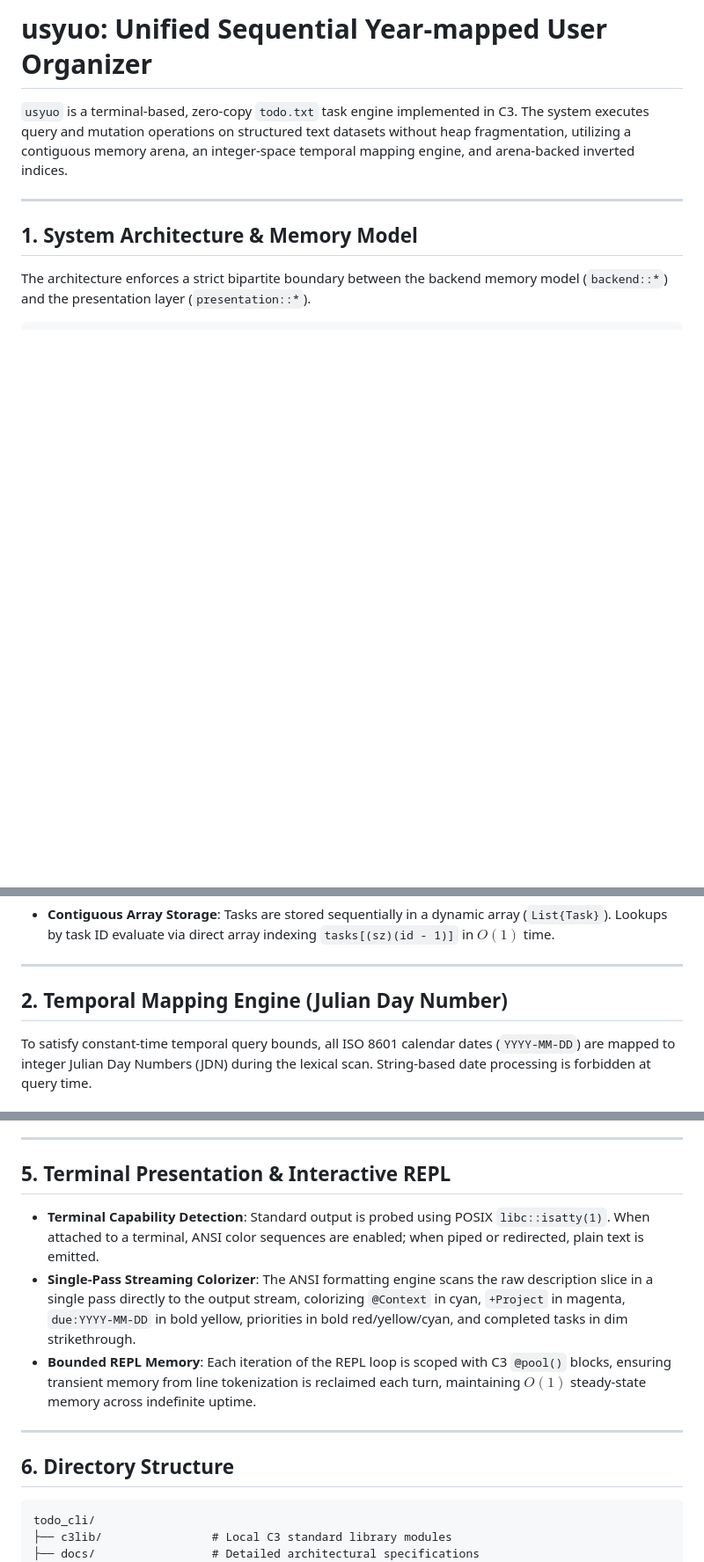
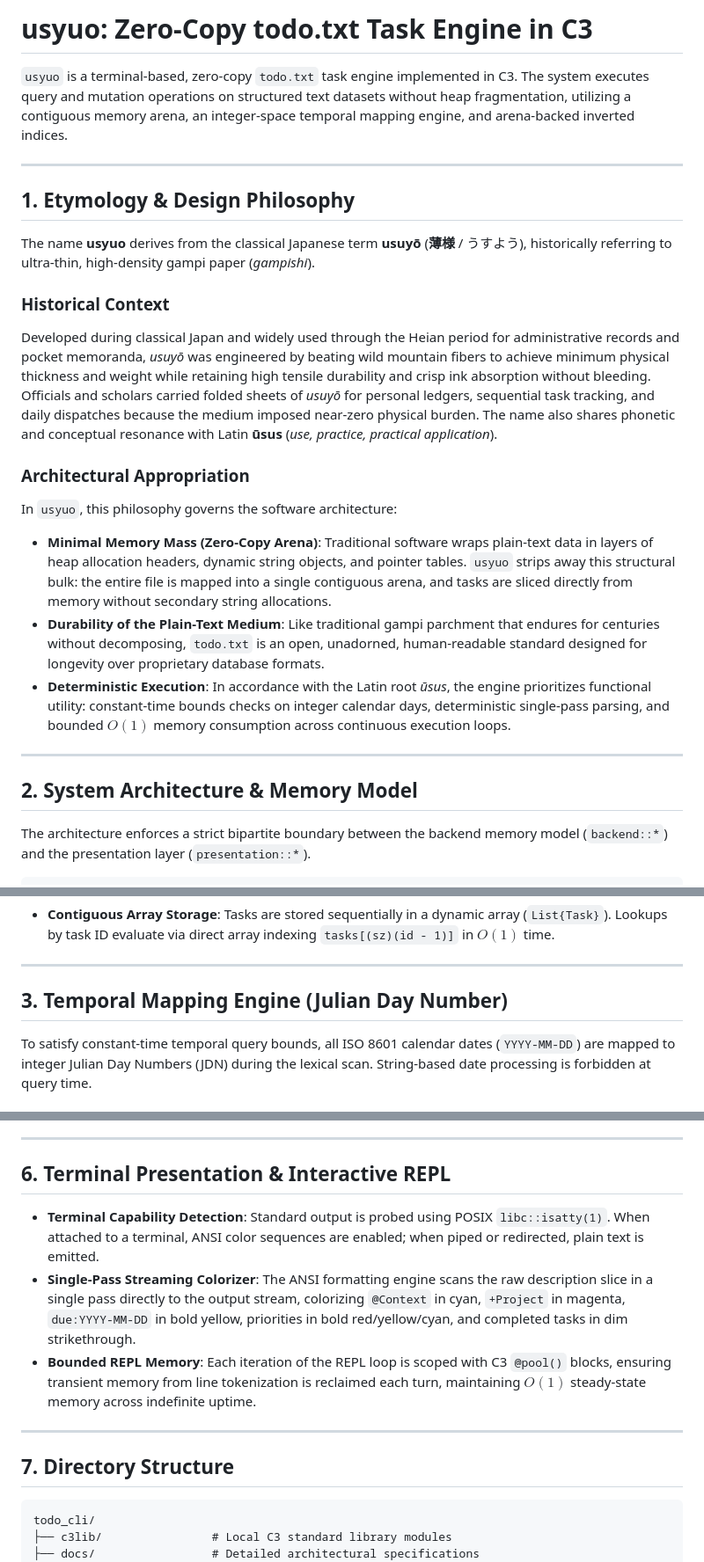
Before and after one commit to nonQualities/usyuo, a Markdown page: README.md, 3 parts joined by grey strips. Shown at 88% size. GitHub-like rendering; blank space fills up the shorter version.

Commit message:
[REFACTORING]: updated name, added readme

````diff
--- a/README.md
+++ b/README.md
@@ -1,10 +1,25 @@
-# usyuo: Unified Sequential Year-mapped User Organizer
+# usyuo: Zero-Copy todo.txt Task Engine in C3
 
 `usyuo` is a terminal-based, zero-copy `todo.txt` task engine implemented in C3. The system executes query and mutation operations on structured text datasets without heap fragmentation, utilizing a contiguous memory arena, an integer-space temporal mapping engine, and arena-backed inverted indices.
 
 ---
 
-## 1. System Architecture & Memory Model
+## 1. Etymology & Design Philosophy
+
+The name **usyuo** derives from the classical Japanese term **usuyō** (**薄様** / うすよう), historically referring to ultra-thin, high-density gampi paper (*gampishi*).
+
+### Historical Context
+Developed during classical Japan and widely used through the Heian period for administrative records and pocket memoranda, *usuyō* was engineered by beating wild mountain fibers to achieve minimum physical thickness and weight while retaining high tensile durability and crisp ink absorption without bleeding. Officials and scholars carried folded sheets of *usuyō* for personal ledgers, sequential task tracking, and daily dispatches because the medium imposed near-zero physical burden. The name also shares phonetic and conceptual resonance with Latin **ūsus** (*use, practice, practical application*).
+
+### Architectural Appropriation
+In `usyuo`, this philosophy governs the software architecture:
+* **Minimal Memory Mass (Zero-Copy Arena)**: Traditional software wraps plain-text data in layers of heap allocation headers, dynamic string objects, and pointer tables. `usyuo` strips away this structural bulk: the entire file is mapped into a single contiguous arena, and tasks are sliced directly from memory without secondary string allocations.
+* **Durability of the Plain-Text Medium**: Like traditional gampi parchment that endures for centuries without decomposing, `todo.txt` is an open, unadorned, human-readable standard designed for longevity over proprietary database formats.
+* **Deterministic Execution**: In accordance with the Latin root *ūsus*, the engine prioritizes functional utility: constant-time bounds checks on integer calendar days, deterministic single-pass parsing, and bounded $O(1)$ memory consumption across continuous execution loops.
+
+---
+
+## 2. System Architecture & Memory Model
 
 The architecture enforces a strict bipartite boundary between the backend memory model (`backend::*`) and the presentation layer (`presentation::*`).
 
@@ -53,7 +68,7 @@ The architecture enforces a strict bipartite boundary between the backend memory
 
 ---
 
-## 2. Temporal Mapping Engine (Julian Day Number)
+## 3. Temporal Mapping Engine (Julian Day Number)
 
 To satisfy constant-time temporal query bounds, all ISO 8601 calendar dates (`YYYY-MM-DD`) are mapped to integer Julian Day Numbers (JDN) during the lexical scan. String-based date processing is forbidden at query time.
 
@@ -124,7 +139,7 @@ The file is copied into `$XDG_DATA_HOME/usyuo/external_tasks.txt` prior to parsi
 
 ---
 
-## 5. Terminal Presentation & Interactive REPL
+## 6. Terminal Presentation & Interactive REPL
 
 * **Terminal Capability Detection**: Standard output is probed using POSIX `libc::isatty(1)`. When attached to a terminal, ANSI color sequences are enabled; when piped or redirected, plain text is emitted.
 * **Single-Pass Streaming Colorizer**: The ANSI formatting engine scans the raw description slice in a single pass directly to the output stream, colorizing `@Context` in cyan, `+Project` in magenta, `due:YYYY-MM-DD` in bold yellow, priorities in bold red/yellow/cyan, and completed tasks in dim strikethrough.
@@ -132,7 +147,7 @@ The file is copied into `$XDG_DATA_HOME/usyuo/external_tasks.txt` prior to parsi
 
 ---
 
-## 6. Directory Structure
+## 7. Directory Structure
 
 ```
 todo_cli/
````
Also changed, not shown: other parts of README.md (+4 -4 lines), docs/00_architecture_overview.md (+10 -0 lines).
